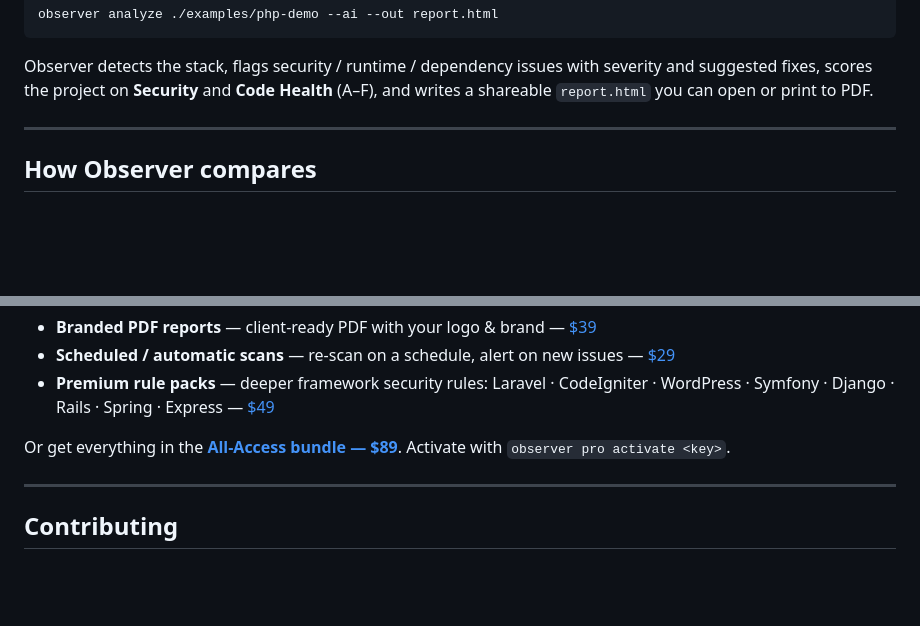
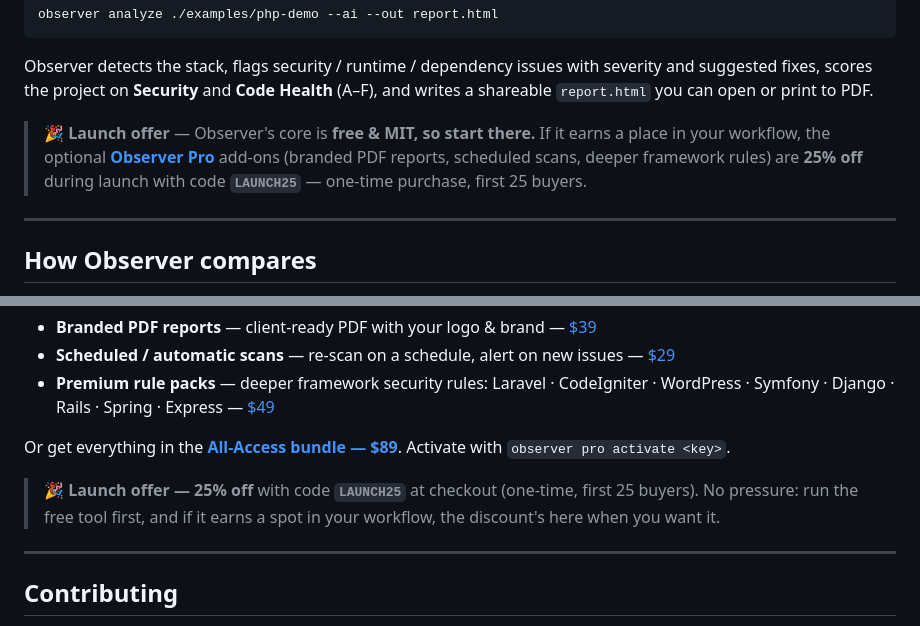
Before and after one commit to sanks205/getobserver, a Markdown page: README.md, 2 parts joined by grey strips. GitHub-like rendering; blank space fills up the shorter version.

Commit message:
Observer v0.3.0 — Update README.md

```diff
--- a/README.md
+++ b/README.md
@@ -42,6 +42,11 @@ observer analyze ./examples/php-demo --ai --out report.html
 Observer detects the stack, flags security / runtime / dependency issues with
 severity and suggested fixes, scores the project on **Security** and **Code
 Health** (A–F), and writes a shareable `report.html` you can open or print to PDF.
+
+> **🎉 Launch offer** — Observer's core is **free & MIT, so start there.** If it earns a place in
+> your workflow, the optional [**Observer Pro**](#observer-pro) add-ons (branded PDF reports,
+> scheduled scans, deeper framework rules) are **25% off** during launch with code **`LAUNCH25`** —
+> one-time purchase, first 25 buyers.
 
 ---
 
@@ -353,6 +358,9 @@ features — one-time purchase, activated with a license key, fully offline afte
 Or get everything in the **[All-Access bundle — $89](https://observerly1.gumroad.com/l/observer-pro)**.
 Activate with `observer pro activate <key>`.
 
+> **🎉 Launch offer — 25% off** with code **`LAUNCH25`** at checkout (one-time, first 25 buyers).
+> No pressure: run the free tool first, and if it earns a spot in your workflow, the discount's here when you want it.
+
 ---
 
 ## Contributing
```
